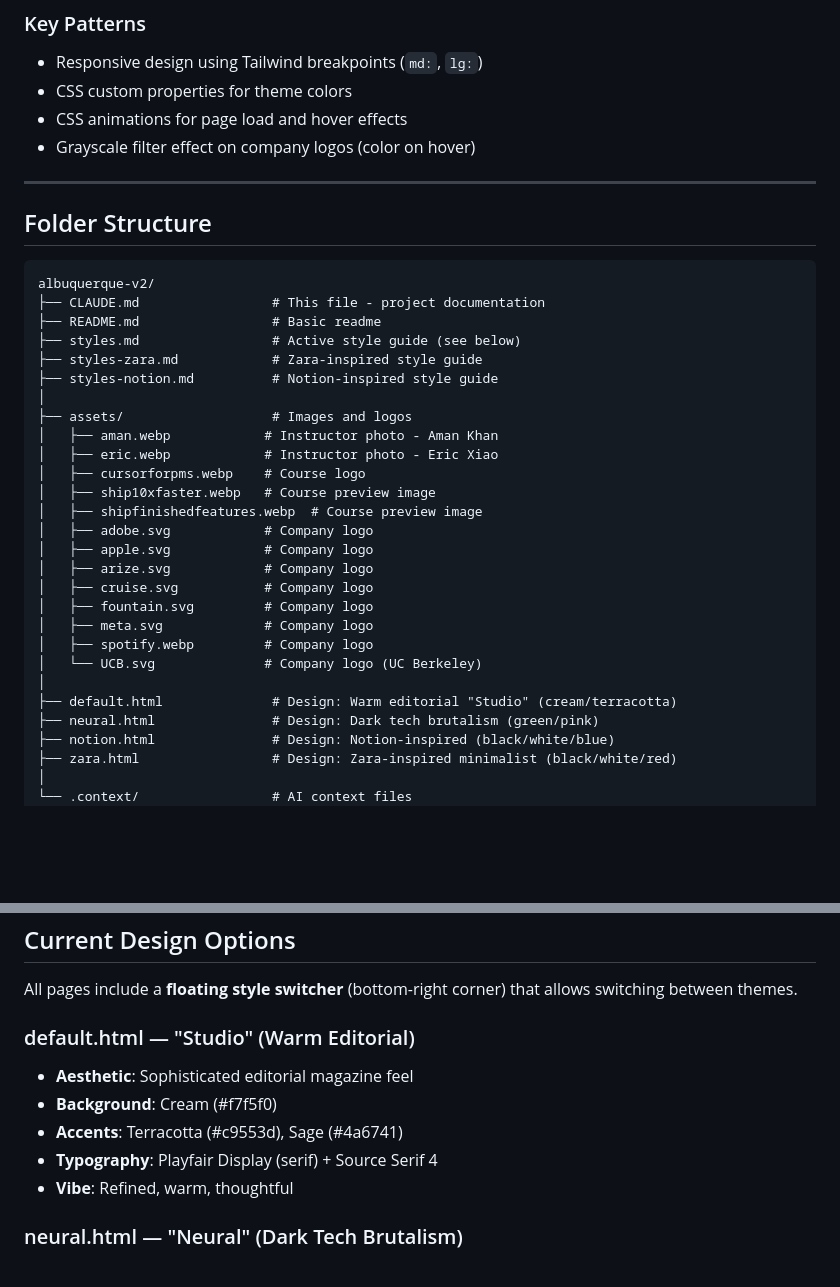
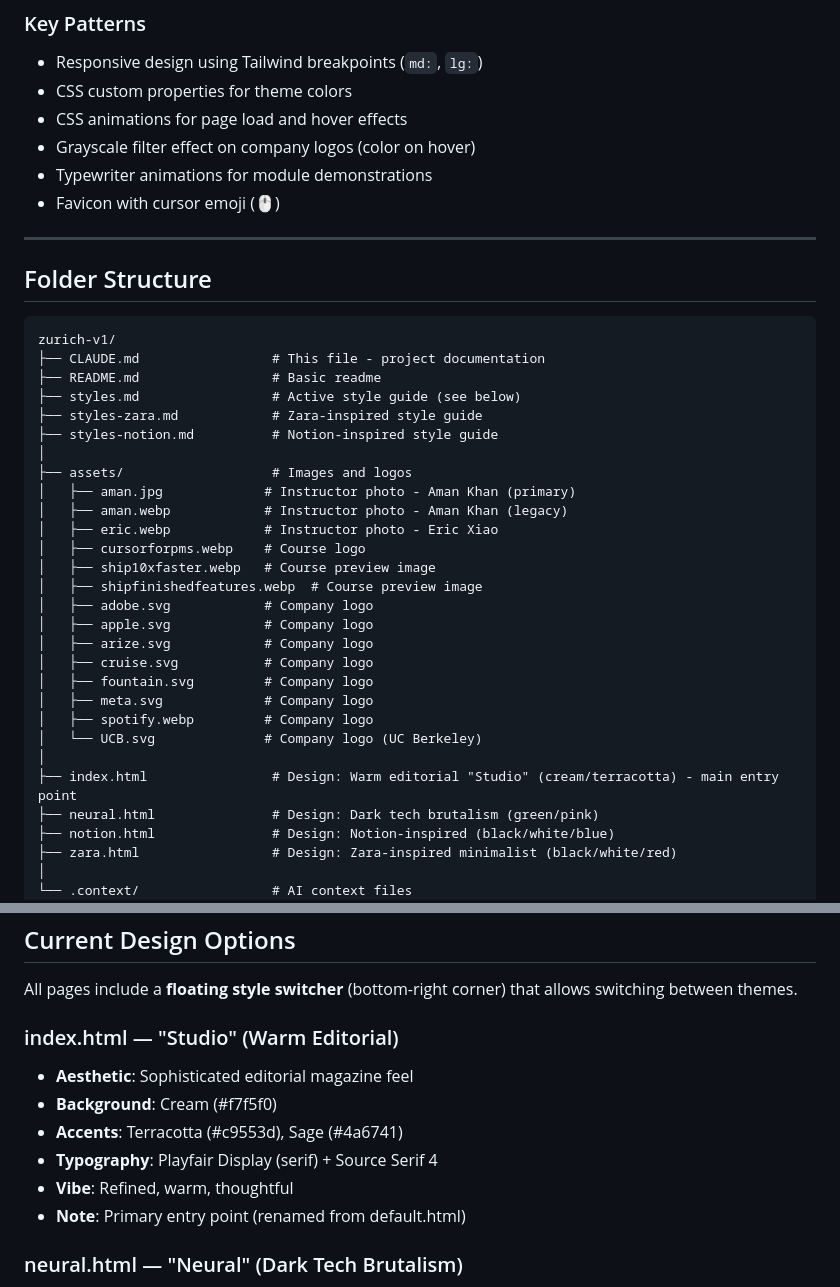
Before and after one commit to exiao/cursor-for-pms, a Markdown page: CLAUDE.md, 2 parts joined by grey strips. Drawn GitHub-style; blank space fills up the shorter version.

Commit message:
Update CLAUDE.md to reflect recent PR changes
- Rename folder reference from albuquerque-v2 to zurich-v1
- Update default.html to index.html as main entry point
- Add aman.jpg as primary instructor photo
- Document typewriter animations and cursor emoji favicon
- Update design options section with new file references

Co-Authored-By: Claude Haiku 4.5 <noreply@anthropic.com>

````diff
--- a/CLAUDE.md
+++ b/CLAUDE.md
@@ -39,13 +39,15 @@ Each design option is a complete, standalone HTML file that can be opened direct
 - CSS custom properties for theme colors
 - CSS animations for page load and hover effects
 - Grayscale filter effect on company logos (color on hover)
+- Typewriter animations for module demonstrations
+- Favicon with cursor emoji (🖱️)
 
 ---
 
 ## Folder Structure
 
 ```
-albuquerque-v2/
+zurich-v1/
 ├── CLAUDE.md                 # This file - project documentation
 ├── README.md                 # Basic readme
 ├── styles.md                 # Active style guide (see below)
@@ -53,7 +55,8 @@ albuquerque-v2/
 ├── styles-notion.md          # Notion-inspired style guide
 │
 ├── assets/                   # Images and logos
-│   ├── aman.webp            # Instructor photo - Aman Khan
+│   ├── aman.jpg             # Instructor photo - Aman Khan (primary)
+│   ├── aman.webp            # Instructor photo - Aman Khan (legacy)
 │   ├── eric.webp            # Instructor photo - Eric Xiao
 │   ├── cursorforpms.webp    # Course logo
 │   ├── ship10xfaster.webp   # Course preview image
@@ -67,7 +70,7 @@ albuquerque-v2/
 │   ├── spotify.webp         # Company logo
 │   └── UCB.svg              # Company logo (UC Berkeley)
 │
-├── default.html              # Design: Warm editorial "Studio" (cream/terracotta)
+├── index.html                # Design: Warm editorial "Studio" (cream/terracotta) - main entry point
 ├── neural.html               # Design: Dark tech brutalism (green/pink)
 ├── notion.html               # Design: Notion-inspired (black/white/blue)
 ├── zara.html                 # Design: Zara-inspired minimalist (black/white/red)
@@ -85,12 +88,13 @@ albuquerque-v2/
 
 All pages include a **floating style switcher** (bottom-right corner) that allows switching between themes.
 
-### default.html — "Studio" (Warm Editorial)
+### index.html — "Studio" (Warm Editorial)
 - **Aesthetic**: Sophisticated editorial magazine feel
 - **Background**: Cream (#f7f5f0)
 - **Accents**: Terracotta (#c9553d), Sage (#4a6741)
 - **Typography**: Playfair Display (serif) + Source Serif 4
 - **Vibe**: Refined, warm, thoughtful
+- **Note**: Primary entry point (renamed from default.html)
 
 ### neural.html — "Neural" (Dark Tech Brutalism)
 - **Aesthetic**: Terminal-style, raw tech, unapologetic
````
